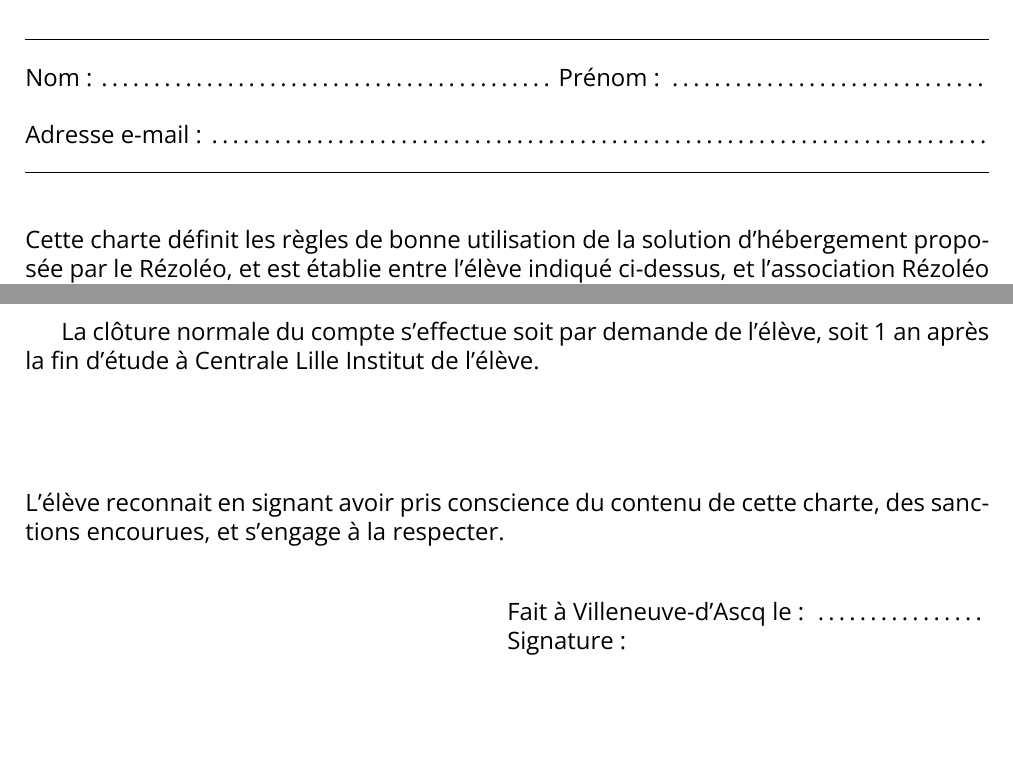
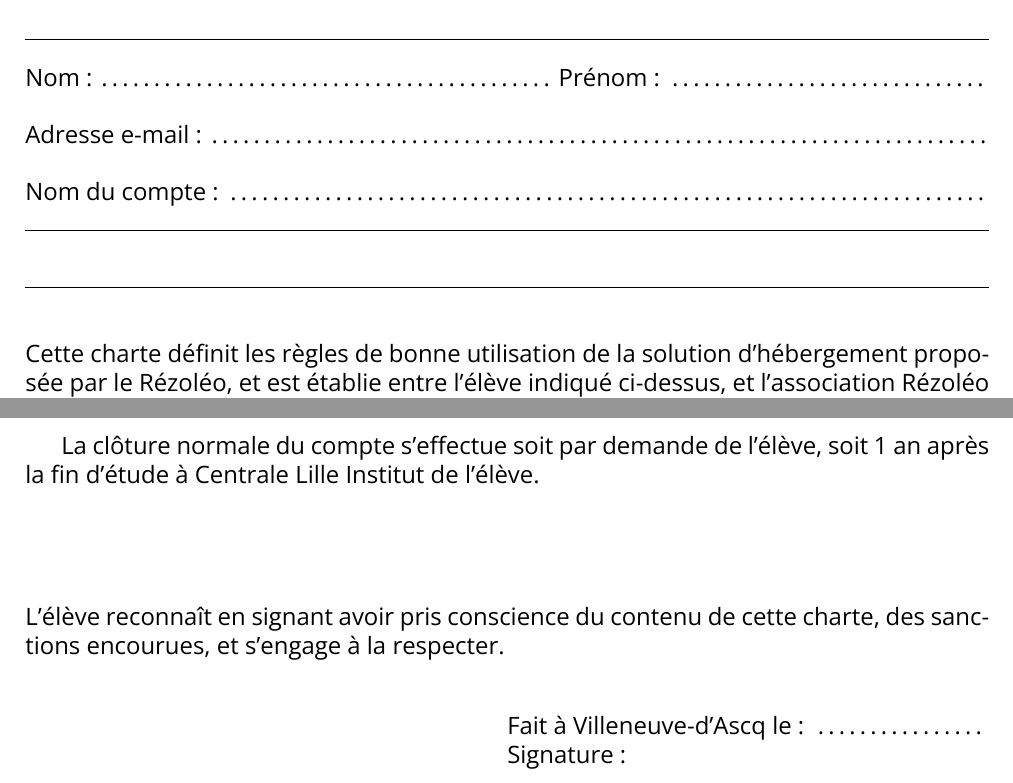
Before and after one commit to rezoleo/chartes_hebergement, a LaTeX document (charte_hebergement_eleve.tex): two parts of pages 1 and 2 of 2, joined at a grey line, cut so that both start at the same text, the shorter picture padded with empty space. Compiled offline with XeLaTeX.

Commit message:
Try fixing layout

```diff
--- a/charte_hebergement_eleve.tex
+++ b/charte_hebergement_eleve.tex
@@ -42,9 +42,13 @@
 \hrule
 \vspace{.5cm}
 \noindent Nom : \makebox[8cm]{\dotfill}
-\vspace{.5cm}
-Prénom : \dotfill\\
-Adresse e-mail : \dotfill\\
+Prénom : \dotfill
+\vspace{.5cm}\\
+Adresse e-mail : \dotfill
+\vspace{.5cm}\\
+Nom du compte : \dotfill\\
+\hrule
+\vspace{1cm}
 \hrule
 \vspace{1cm}
 
@@ -75,7 +79,7 @@
 
 \vspace*{2cm}
 
-\noindent L'élève reconnait en signant avoir pris conscience du contenu de cette charte, des sanctions encourues, et s'engage à la respecter.
+\noindent L'élève reconnaît en signant avoir pris conscience du contenu de cette charte, des sanctions encourues, et s'engage à la respecter.
 
 \vspace*{0.5cm}
 
```
Also changed, not shown: charte_hebergement_collectif.tex (+2 -6 lines).
